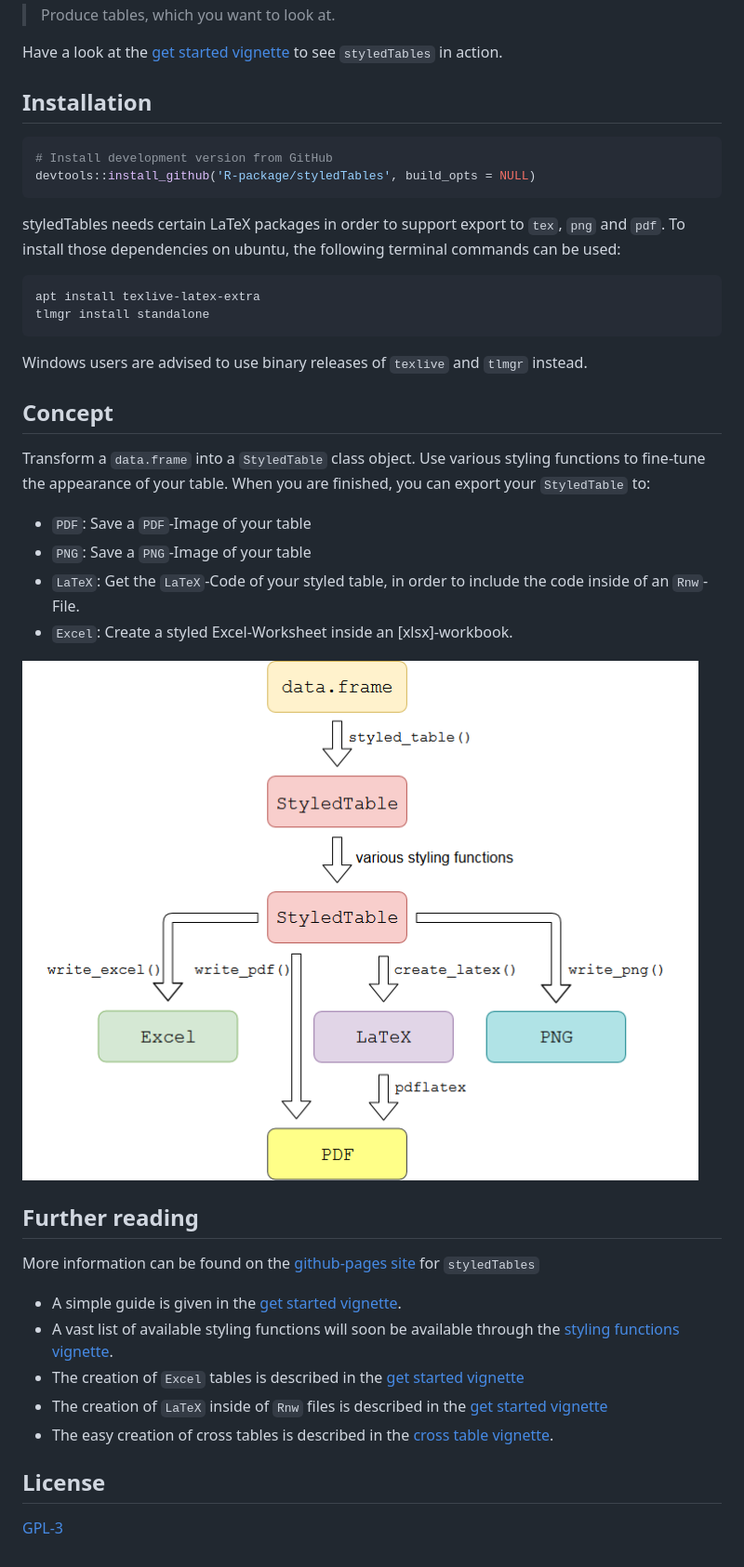
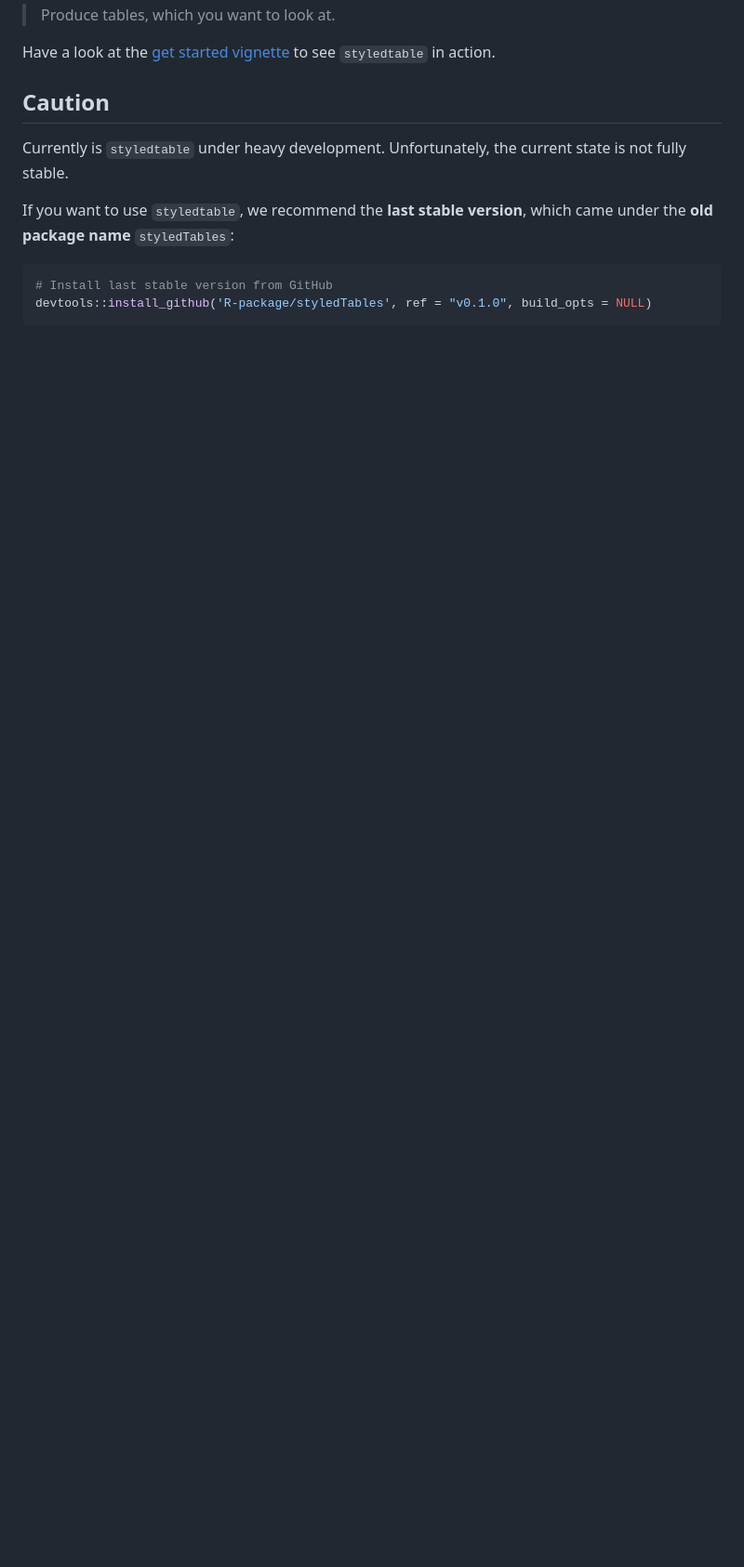
Before and after one commit to R-package/styledTables, a Markdown page: README.md, the part around one of its changes. Shown at 93% size. Drawn GitHub-style; blank space fills up the shorter version.

Commit message:
Update README to 'Under development' and update logo

````diff
--- a/README.md
+++ b/README.md
@@ -15,66 +9,16 @@ bytes](https://img.shields.io/github/languages/code-size/R-package/styledTables.
 
 > Produce tables, which you want to look at.
 
-Have a look at the [get started
-vignette](https://R-package.github.io/styledTables/articles/styledTables.html)
-to see `styledTables` in action.
+Have a look at the [get started vignette](https://R-package.github.io/styledtable/articles/styledtable.html) to see `styledtable` in action.
 
-## Installation
+Caution
+-------
+
+Currently is `styledtable` under heavy development. Unfortunately, the current state is not fully stable.
+
+If you want to use `styledtable`, we recommend the **last stable version**, which came under the **old package name** `styledTables`:
 
 ``` r
-# Install development version from GitHub
-devtools::install_github('R-package/styledTables', build_opts = NULL)
+# Install last stable version from GitHub
+devtools::install_github('R-package/styledTables', ref = "v0.1.0", build_opts = NULL)
 ```
-
-styledTables needs certain LaTeX packages in order to support export to
-`tex`, `png` and `pdf`. To install those dependencies on ubuntu, the
-following terminal commands can be used:
-
-``` bash
-apt install texlive-latex-extra
-tlmgr install standalone
-```
-
-Windows users are advised to use binary releases of `texlive` and
-`tlmgr` instead.
-
-## Concept
-
-Transform a `data.frame` into a `StyledTable` class object. Use various
-styling functions to fine-tune the appearance of your table. When you
-are finished, you can export your `StyledTable` to:
-
-  - `PDF`: Save a `PDF`-Image of your table
-  - `PNG`: Save a `PNG`-Image of your table
-  - `LaTeX`: Get the `LaTeX`-Code of your styled table, in order to
-    include the code inside of an `Rnw`-File.
-  - `Excel`: Create a styled Excel-Worksheet inside an
-    \[xlsx\]-workbook.
-
-<p>
-
-<img src="man/figures/flow_st.png">
-
-</p>
-
-## Further reading
-
-More information can be found on the [github-pages
-site](https://R-package.github.io/styledTables) for `styledTables`
-
-  - A simple guide is given in the [get started
-    vignette](https://R-package.github.io/styledTables/articles/styledTables.html).
-  - A vast list of available styling functions will soon be available
-    through the [styling functions
-    vignette](https://R-package.github.io/styledTables/articles/styling_functions.html).
-  - The creation of `Excel` tables is described in the [get started
-    vignette](https://R-package.github.io/styledTables/articles/styledTables.html)
-  - The creation of `LaTeX` inside of `Rnw` files is described in the
-    [get started
-    vignette](https://R-package.github.io/styledTables/articles/styledTables.html)
-  - The easy creation of cross tables is described in the [cross table
-    vignette](https://R-package.github.io/styledTables/articles/cross_table_creation.html).
-
-## License
-
-[GPL-3](https://R-package.github.io/styledTables/LICENSE)
````
Also changed, not shown: other parts of README.md (+4 -10 lines), man/figures/logo.png, 3 other files.
